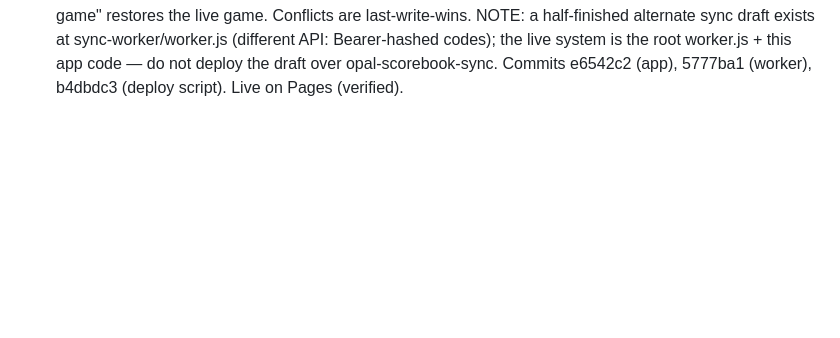
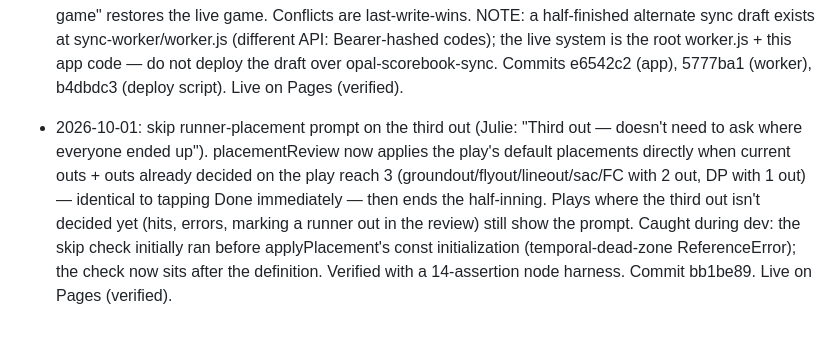
Before and after one commit to jedavid33-design/opal-scorebook, a Markdown page: PROJECT_STATE.md, the part around the change. Drawn GitHub-style; blank space fills up the shorter version.

Commit message:
Log third-out placement-skip fix

```diff
--- a/PROJECT_STATE.md
+++ b/PROJECT_STATE.md
@@ -217,3 +217,15 @@ replacing the "visco" app she currently uses.
   the live system is the root worker.js + this app code — do not deploy
   the draft over opal-scorebook-sync. Commits e6542c2 (app), 5777ba1
   (worker), b4dbdc3 (deploy script). Live on Pages (verified).
+
+- 2026-10-01: skip runner-placement prompt on the third out (Julie: "Third
+  out — doesn't need to ask where everyone ended up"). placementReview now
+  applies the play's default placements directly when current outs + outs
+  already decided on the play reach 3 (groundout/flyout/lineout/sac/FC with
+  2 out, DP with 1 out) — identical to tapping Done immediately — then ends
+  the half-inning. Plays where the third out isn't decided yet (hits, errors,
+  marking a runner out in the review) still show the prompt. Caught during
+  dev: the skip check initially ran before applyPlacement's const
+  initialization (temporal-dead-zone ReferenceError); the check now sits
+  after the definition. Verified with a 14-assertion node harness. Commit
+  bb1be89. Live on Pages (verified).
```
